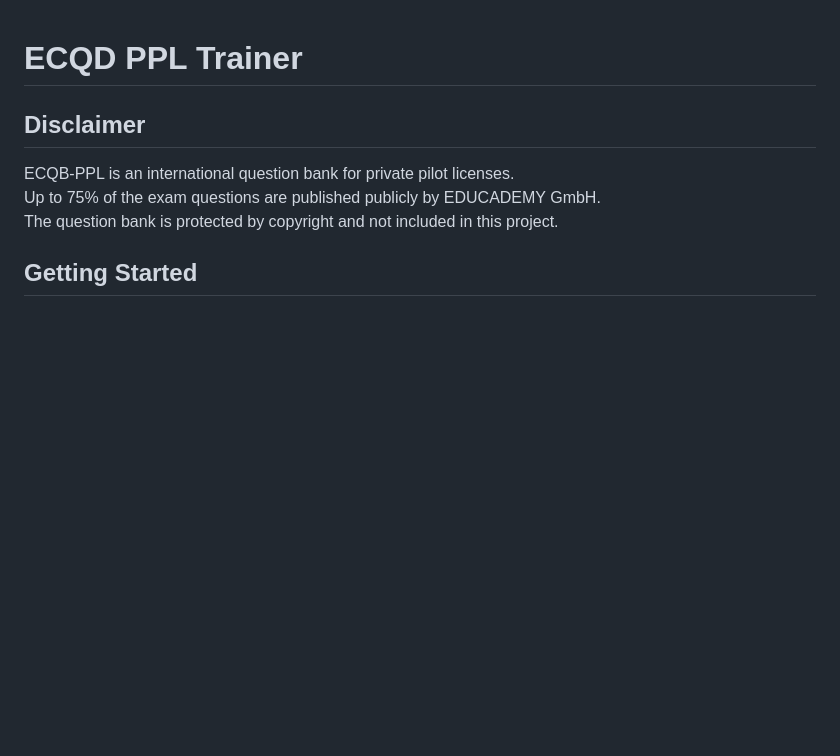
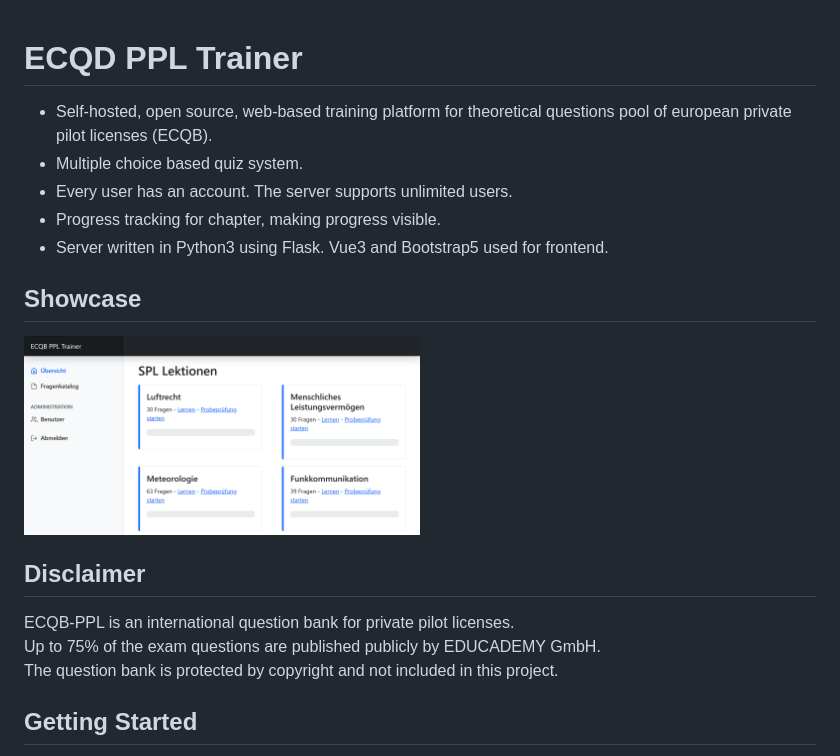
Before and after one commit to FabianZweckinger/ecqb-ppl-trainer, a Markdown page: README.md, the part around the change. Drawn GitHub-style; pictures changed too: App_Showcase.png (added); blank space fills up the shorter version.

```diff
--- a/README.md
+++ b/README.md
@@ -1,4 +1,13 @@
 # ECQD PPL Trainer
+
+* Self-hosted, open source, web-based training platform for theoretical questions pool of european private pilot licenses (ECQB).
+* Multiple choice based quiz system.
+* Every user has an account. The server supports unlimited users.
+* Progress tracking for chapter, making progress visible.
+* Server written in Python3 using Flask. Vue3 and Bootstrap5 used for frontend.
+
+## Showcase
+<img src="App_Showcase.png" alt="App Showcase" width="50%" height="50%">
 
 ## Disclaimer
 ECQB-PPL is an international question bank for private pilot licenses.\
```
